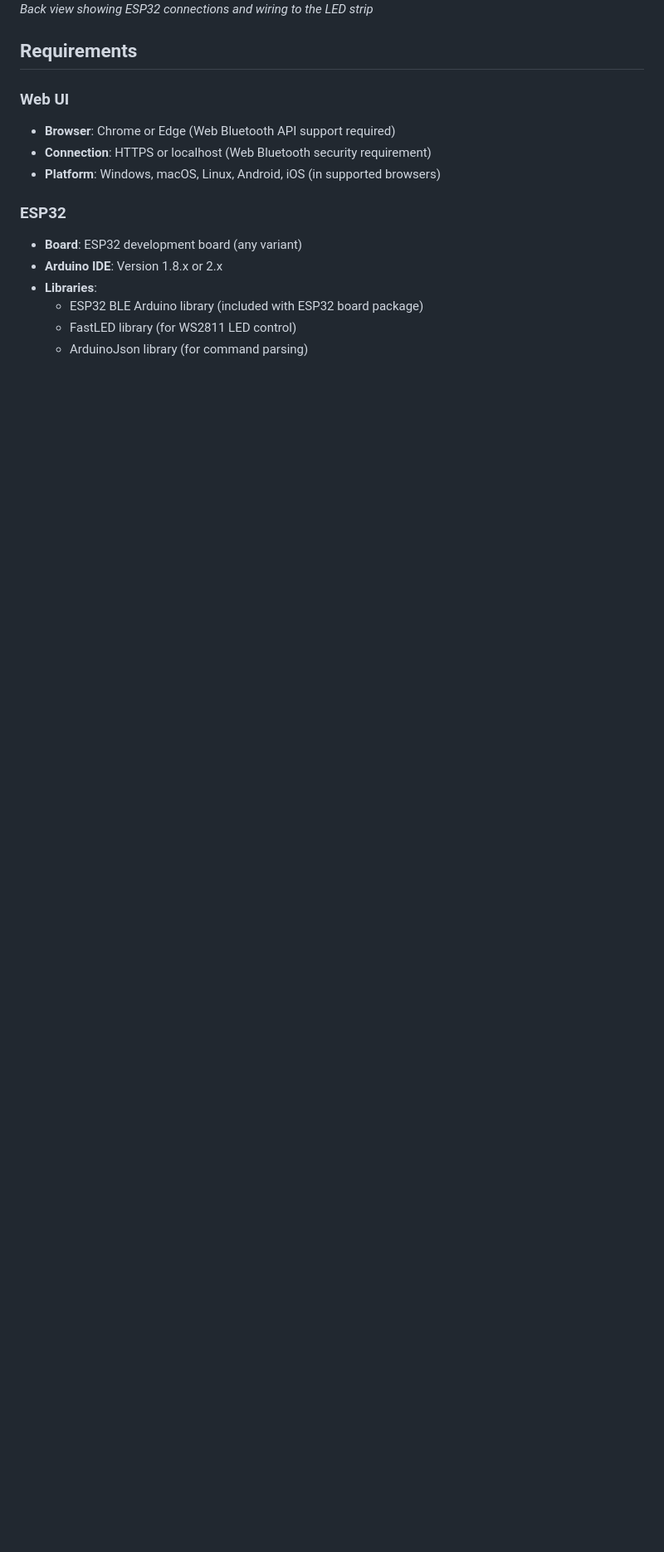
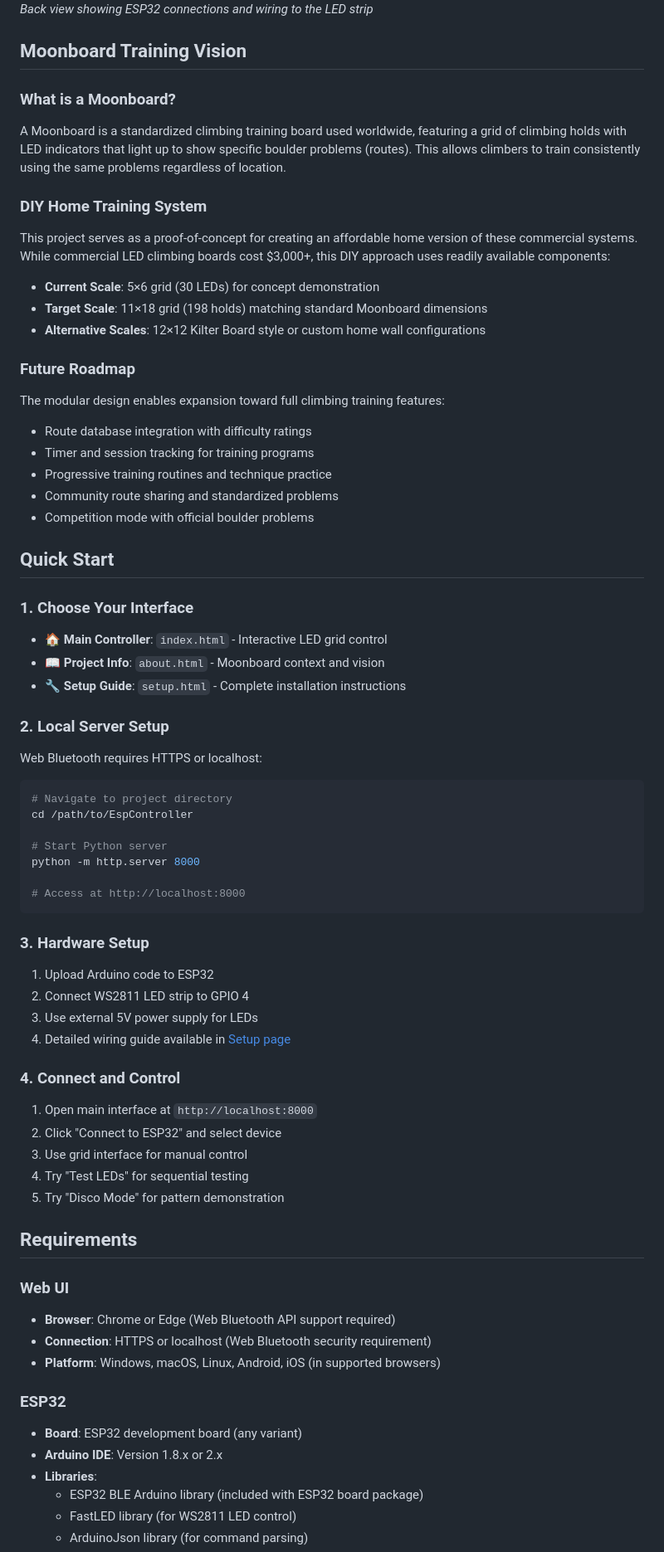
Before and after one commit to rokaN8/EspController, a Markdown page: README.md, the part around one of its changes. Shown at 83% size. GitHub-like rendering; blank space fills up the shorter version.

````diff
--- a/README.md
+++ b/README.md
@@ -38,6 +65,58 @@ EspController/
 
 ![Hardware Back View](screenshots/hardware-back.png)
 *Back view showing ESP32 connections and wiring to the LED strip*
+
+## Moonboard Training Vision
+
+### What is a Moonboard?
+A Moonboard is a standardized climbing training board used worldwide, featuring a grid of climbing holds with LED indicators that light up to show specific boulder problems (routes). This allows climbers to train consistently using the same problems regardless of location.
+
+### DIY Home Training System
+This project serves as a proof-of-concept for creating an affordable home version of these commercial systems. While commercial LED climbing boards cost $3,000+, this DIY approach uses readily available components:
+
+- **Current Scale**: 5×6 grid (30 LEDs) for concept demonstration
+- **Target Scale**: 11×18 grid (198 holds) matching standard Moonboard dimensions
+- **Alternative Scales**: 12×12 Kilter Board style or custom home wall configurations
+
+### Future Roadmap
+The modular design enables expansion toward full climbing training features:
+- Route database integration with difficulty ratings
+- Timer and session tracking for training programs
+- Progressive training routines and technique practice
+- Community route sharing and standardized problems
+- Competition mode with official boulder problems
+
+## Quick Start
+
+### 1. Choose Your Interface
+- **🏠 Main Controller**: `index.html` - Interactive LED grid control
+- **📖 Project Info**: `about.html` - Moonboard context and vision
+- **🔧 Setup Guide**: `setup.html` - Complete installation instructions
+
+### 2. Local Server Setup
+Web Bluetooth requires HTTPS or localhost:
+```bash
+# Navigate to project directory
+cd /path/to/EspController
+
+# Start Python server
+python -m http.server 8000
+
+# Access at http://localhost:8000
+```
+
+### 3. Hardware Setup
+1. Upload Arduino code to ESP32
+2. Connect WS2811 LED strip to GPIO 4
+3. Use external 5V power supply for LEDs
+4. Detailed wiring guide available in [Setup page](setup.html)
+
+### 4. Connect and Control
+1. Open main interface at `http://localhost:8000`
+2. Click "Connect to ESP32" and select device
+3. Use grid interface for manual control
+4. Try "Test LEDs" for sequential testing
+5. Try "Disco Mode" for pattern demonstration
 
 ## Requirements
 
````
Also changed, not shown: other parts of README.md (+38 -11 lines).
